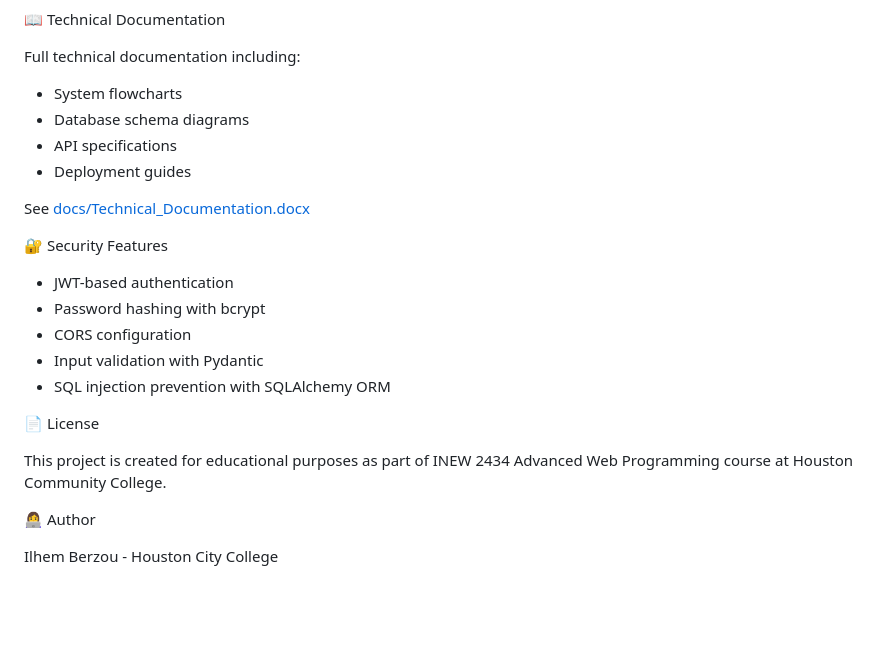
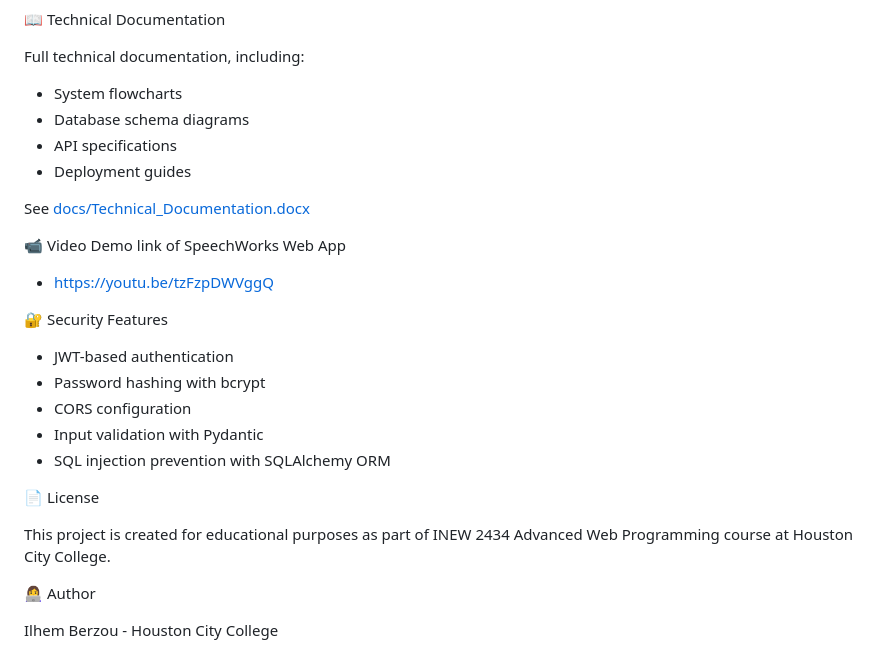
Before and after one commit to iberzou/speechworks, a Markdown page: README.md, the part around one of its changes. Rendered like a GitHub page; blank space fills up the shorter version.

Commit message:
Update README to remove screenshots and add video demo
Removed screenshots section and added video demo link.

```diff
--- a/README.md
+++ b/README.md
@@ -299,12 +285,15 @@ Once the server is running, access:
  📖 Technical Documentation
 
-Full technical documentation including:
+Full technical documentation, including:
 - System flowcharts
 - Database schema diagrams
 - API specifications
 - Deployment guides
 
 See [docs/Technical_Documentation.docx](docs/Technical_Documentation.docx)
+
+ 📹 Video Demo link of SpeechWorks Web App
+ - https://youtu.be/tzFzpDWVggQ
 
  🔐 Security Features
 
@@ -316,7 +305,7 @@ See [docs/Technical_Documentation.docx](docs/Technical_Documentation.docx)
 
  📄 License
 
-This project is created for educational purposes as part of INEW 2434 Advanced Web Programming course at Houston Community College.
+This project is created for educational purposes as part of INEW 2434 Advanced Web Programming course at Houston City College.
 
  👩‍💻 Author
 
```
Also changed, not shown: other parts of README.md (+0 -14 lines).
